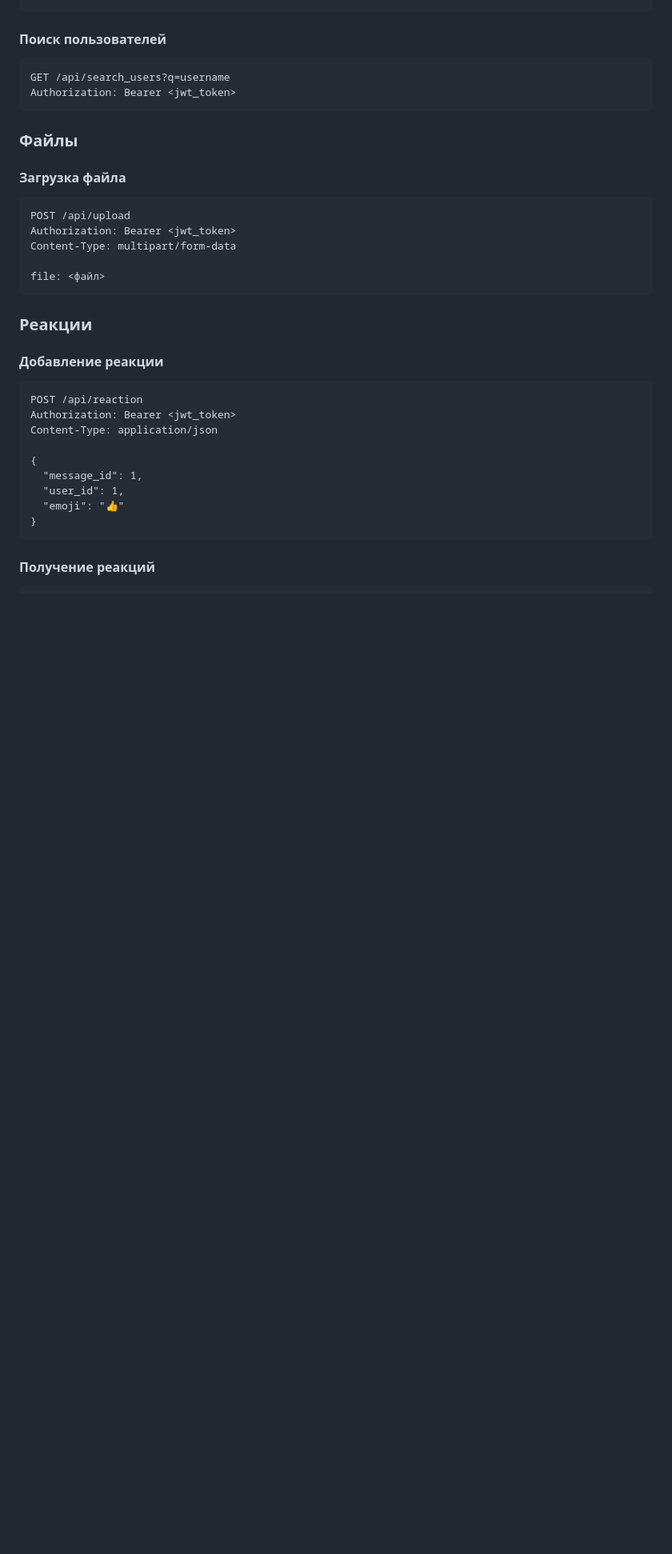
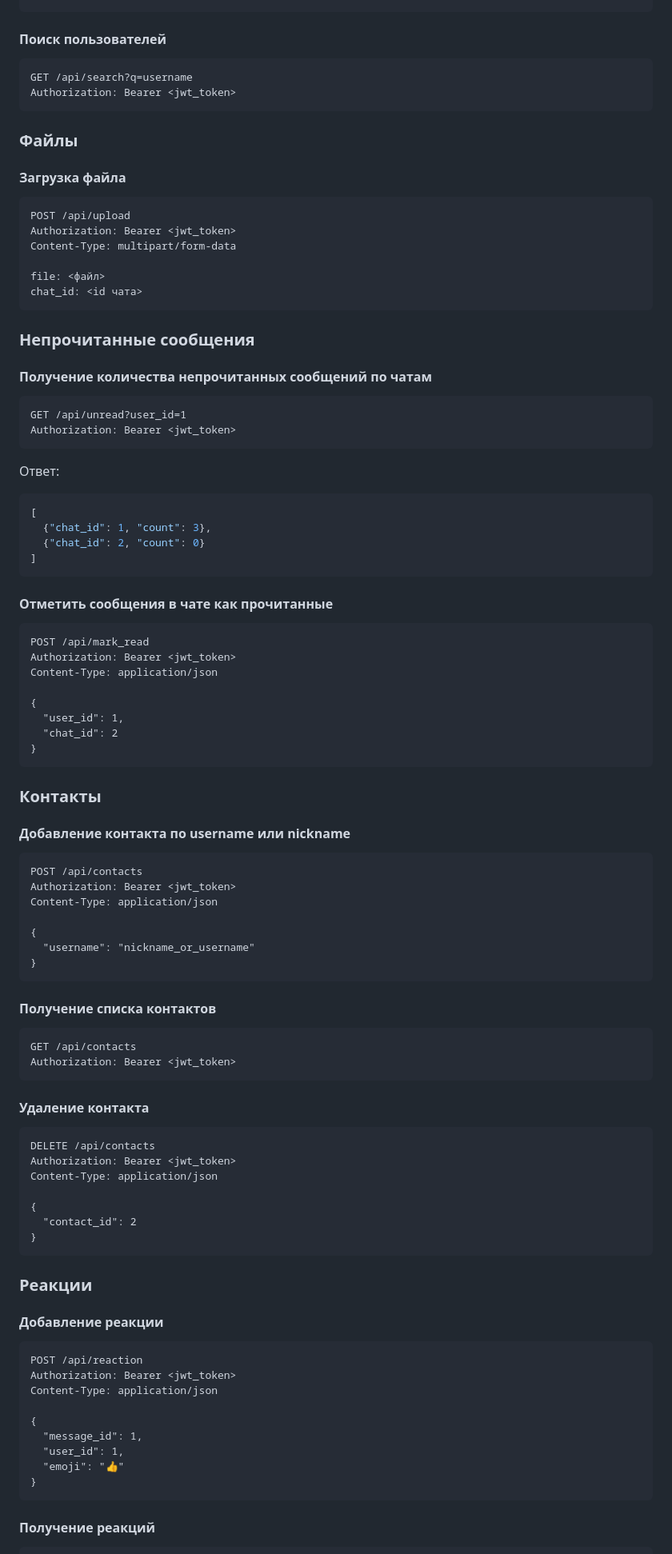
Before and after one commit to post-kserks/messenger, a Markdown page: README.md, the part around the change printed below. Shown: that part at 80% size. GitHub-like rendering; blank space fills up the shorter version.

Commit message:
v0.2.1 better README.md

````diff
--- a/README.md
+++ b/README.md
@@ -386,7 +354,7 @@ Content-Type: application/json
 
 #### Поиск пользователей
 ```
-GET /api/search_users?q=username
+GET /api/search?q=username
 Authorization: Bearer <jwt_token>
 ```
 
@@ -399,6 +367,64 @@ Authorization: Bearer <jwt_token>
 Content-Type: multipart/form-data
 
 file: <файл>
+chat_id: <id чата>
+```
+
+### Непрочитанные сообщения
+
+#### Получение количества непрочитанных сообщений по чатам
+```
+GET /api/unread?user_id=1
+Authorization: Bearer <jwt_token>
+```
+Ответ:
+```json
+[
+  {"chat_id": 1, "count": 3},
+  {"chat_id": 2, "count": 0}
+]
+```
+
+#### Отметить сообщения в чате как прочитанные
+```
+POST /api/mark_read
+Authorization: Bearer <jwt_token>
+Content-Type: application/json
+
+{
+  "user_id": 1,
+  "chat_id": 2
+}
+```
+
+### Контакты
+
+#### Добавление контакта по username или nickname
+```
+POST /api/contacts
+Authorization: Bearer <jwt_token>
+Content-Type: application/json
+
+{
+  "username": "nickname_or_username"
+}
+```
+
+#### Получение списка контактов
+```
+GET /api/contacts
+Authorization: Bearer <jwt_token>
+```
+
+#### Удаление контакта
+```
+DELETE /api/contacts
+Authorization: Bearer <jwt_token>
+Content-Type: application/json
+
+{
+  "contact_id": 2
+}
 ```
 
 ### Реакции
````
Also changed, not shown: other parts of README.md (+0 -32 lines).
